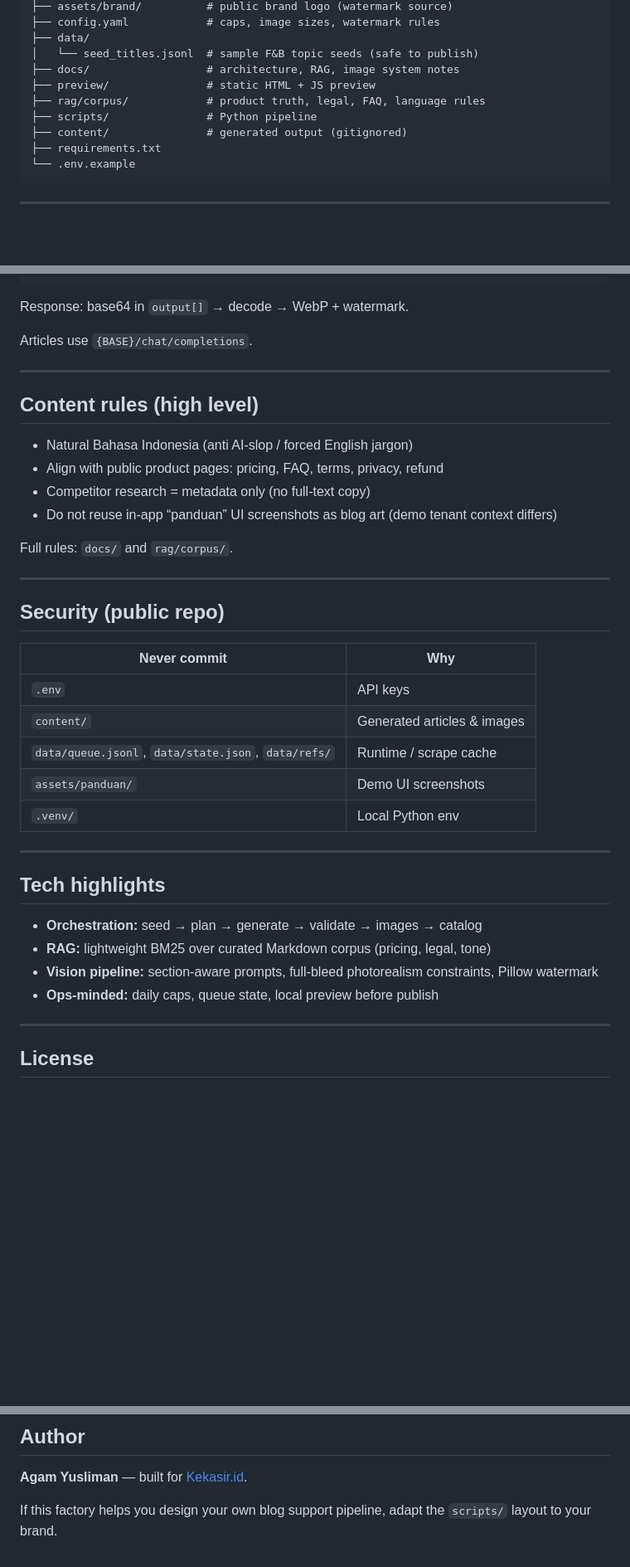
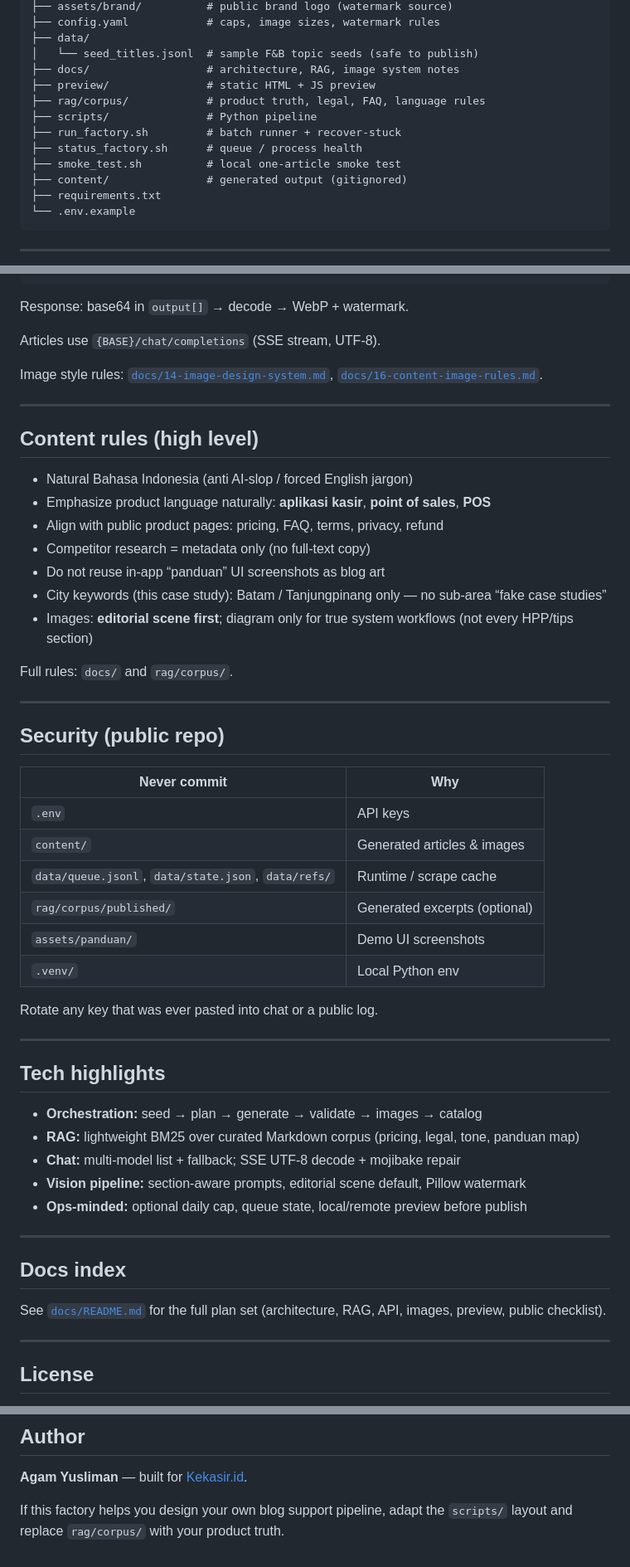
Before and after one commit to agamyusliman/seo-blog-factory, a Markdown page: README.md, 3 parts joined by grey strips. Shown at 83% size. GitHub-like rendering; blank space fills up the shorter version.

```diff
--- a/README.md
+++ b/README.md
@@ -155,6 +182,9 @@ kekasir-blog/
 ├── preview/               # static HTML + JS preview
 ├── rag/corpus/            # product truth, legal, FAQ, language rules
 ├── scripts/               # Python pipeline
+├── run_factory.sh         # batch runner + recover-stuck
+├── status_factory.sh      # queue / process health
+├── smoke_test.sh          # local one-article smoke test
 ├── content/               # generated output (gitignored)
 ├── requirements.txt
 └── .env.example
@@ -186,16 +216,21 @@ Authorization: Bearer {API_KEY}
 
 Response: base64 in `output[]` → decode → WebP + watermark.
 
-Articles use `{BASE}/chat/completions`.
+Articles use `{BASE}/chat/completions` (SSE stream, UTF-8).
+
+Image style rules: [`docs/14-image-design-system.md`](./docs/14-image-design-system.md), [`docs/16-content-image-rules.md`](./docs/16-content-image-rules.md).
 
 ---
 
 ## Content rules (high level)
 
 - Natural Bahasa Indonesia (anti AI-slop / forced English jargon)
+- Emphasize product language naturally: **aplikasi kasir**, **point of sales**, **POS**
 - Align with public product pages: pricing, FAQ, terms, privacy, refund
 - Competitor research = metadata only (no full-text copy)
-- Do not reuse in-app “panduan” UI screenshots as blog art (demo tenant context differs)
+- Do not reuse in-app “panduan” UI screenshots as blog art
+- City keywords (this case study): Batam / Tanjungpinang only — no sub-area “fake case studies”
+- Images: **editorial scene first**; diagram only for true system workflows (not every HPP/tips section)
 
 Full rules: `docs/` and `rag/corpus/`.
 
@@ -208,17 +243,27 @@ Full rules: `docs/` and `rag/corpus/`.
 | `.env` | API keys |
 | `content/` | Generated articles & images |
 | `data/queue.jsonl`, `data/state.json`, `data/refs/` | Runtime / scrape cache |
+| `rag/corpus/published/` | Generated excerpts (optional) |
 | `assets/panduan/` | Demo UI screenshots |
 | `.venv/` | Local Python env |
+
+Rotate any key that was ever pasted into chat or a public log.
 
 ---
 
 ## Tech highlights
 
 - **Orchestration:** seed → plan → generate → validate → images → catalog
-- **RAG:** lightweight BM25 over curated Markdown corpus (pricing, legal, tone)
-- **Vision pipeline:** section-aware prompts, full-bleed photorealism constraints, Pillow watermark
-- **Ops-minded:** daily caps, queue state, local preview before publish
+- **RAG:** lightweight BM25 over curated Markdown corpus (pricing, legal, tone, panduan map)
+- **Chat:** multi-model list + fallback; SSE UTF-8 decode + mojibake repair
+- **Vision pipeline:** section-aware prompts, editorial scene default, Pillow watermark
+- **Ops-minded:** optional daily cap, queue state, local/remote preview before publish
+
+---
+
+## Docs index
+
+See [`docs/README.md`](./docs/README.md) for the full plan set (architecture, RAG, API, images, preview, public checklist).
 
 ---
 
@@ -234,4 +279,4 @@ Choose a license when publishing (e.g. MIT for code).
 
 **Agam Yusliman** — built for [Kekasir.id](https://kekasir.id).
 
-If this factory helps you design your own blog support pipeline, adapt the `scripts/` layout to your brand.
+If this factory helps you design your own blog support pipeline, adapt the `scripts/` layout and replace `rag/corpus/` with your product truth.
```
Also changed, not shown: other parts of README.md (+53 -26 lines).
